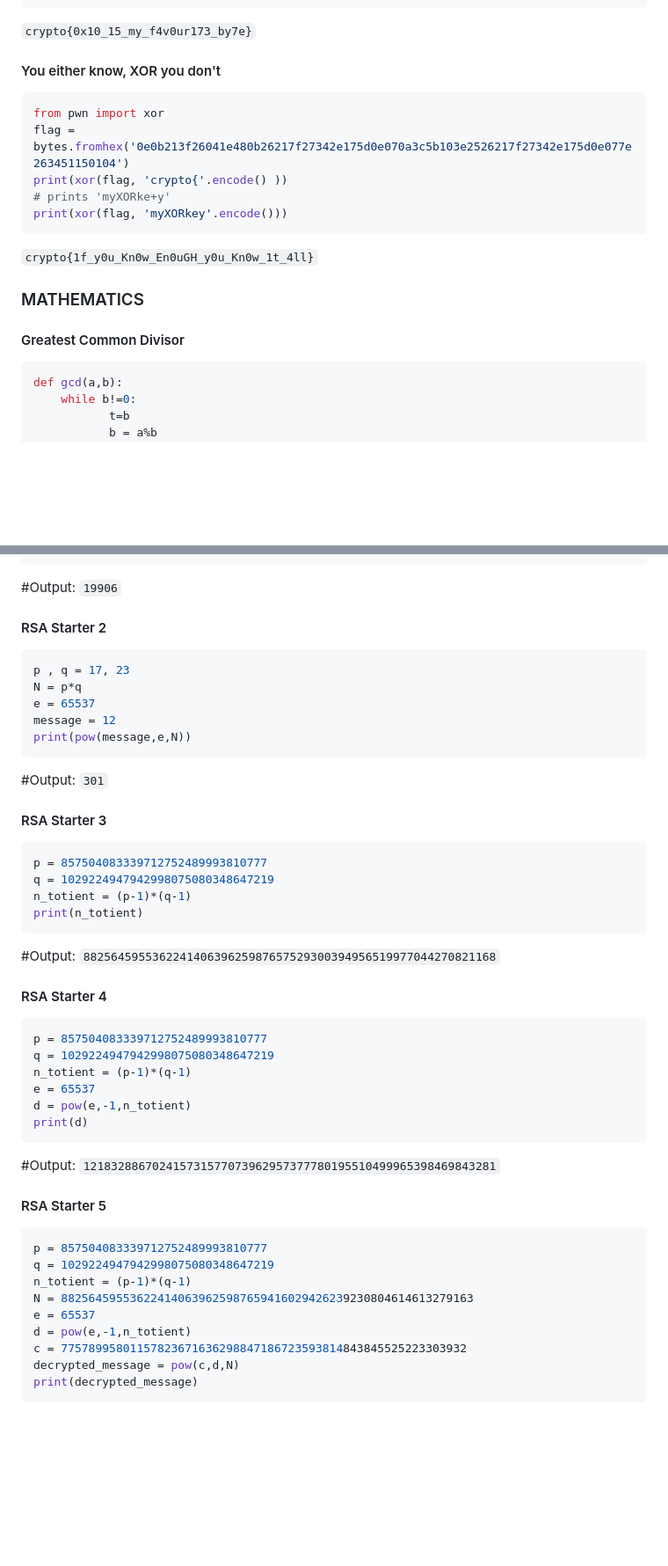
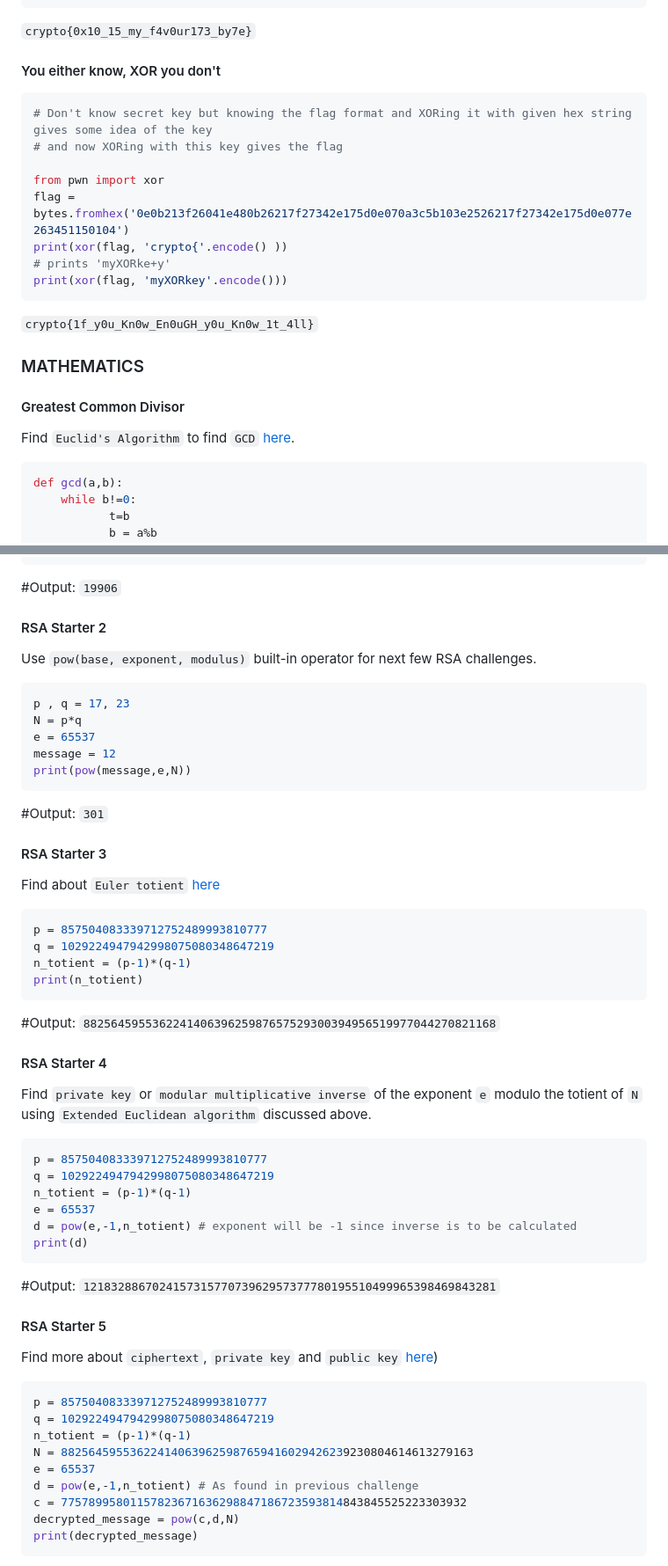
Before and after one commit to Anjalihere/CSOC_24, a Markdown page: Cryptography_challenges_Writeup.md, 2 parts joined by grey strips. Shown at 88% size. Rendered like a GitHub page; blank space fills up the shorter version.

````diff
--- a/Cryptography_challenges_Writeup.md
+++ b/Cryptography_challenges_Writeup.md
@@ -105,6 +192,9 @@ for _ in range(256):
 <h4>You either know, XOR you don't</h4>
 
 ```python
+# Don't know secret key but knowing the flag format and XORing it with given hex string gives some idea of the key
+# and now XORing with this key gives the flag
+
 from pwn import xor
 flag = bytes.fromhex('0e0b213f26041e480b26217f27342e175d0e070a3c5b103e2526217f27342e175d0e077e263451150104')
 print(xor(flag, 'crypto{'.encode() ))
@@ -117,6 +207,8 @@ print(xor(flag, 'myXORkey'.encode()))
 <h3>MATHEMATICS</h3>
 
 <h4>Greatest Common Divisor</h4>
+
+Find `Euclid's Algorithm` to find `GCD` [here](https://en.wikipedia.org/wiki/Euclidean_algorithm).
 
 ```python
 def gcd(a,b):
@@ -244,6 +338,8 @@ print(pow(101,17,22663))
 
 #### RSA Starter 2
 
+Use `pow(base, exponent, modulus)` built-in operator for next few RSA challenges.
+
 ```python
 p , q = 17, 23
 N = p*q
@@ -256,6 +352,8 @@ print(pow(message,e,N))
 
 #### RSA Starter 3
 
+Find about `Euler totient` [here](https://leimao.github.io/article/RSA-Algorithm/)
+
 ```python
 p = 857504083339712752489993810777
 q = 1029224947942998075080348647219
@@ -267,12 +365,14 @@ print(n_totient)
 
 #### RSA Starter 4
 
+Find `private key` or `modular multiplicative inverse` of the exponent `e` modulo the totient of `N` using `Extended Euclidean algorithm` discussed above.
+
 ```python
 p = 857504083339712752489993810777
 q = 1029224947942998075080348647219
 n_totient = (p-1)*(q-1)
 e = 65537
-d = pow(e,-1,n_totient)
+d = pow(e,-1,n_totient) # exponent will be -1 since inverse is to be calculated
 print(d)
 ```
 
@@ -280,13 +380,15 @@ print(d)
 
 #### RSA Starter 5
 
+Find more about `ciphertext`, `private key` and `public key` [here](https://leimao.github.io/article/RSA-Algorithm/))
+
 ```python
 p = 857504083339712752489993810777
 q = 1029224947942998075080348647219
 n_totient = (p-1)*(q-1)
 N = 882564595536224140639625987659416029426239230804614613279163
 e = 65537
-d = pow(e,-1,n_totient)
+d = pow(e,-1,n_totient) # As found in previous challenge
 c = 77578995801157823671636298847186723593814843845525223303932
 decrypted_message = pow(c,d,N)
 print(decrypted_message)
````
Also changed, not shown: other parts of Cryptography_challenges_Writeup.md (+94 -4 lines).
